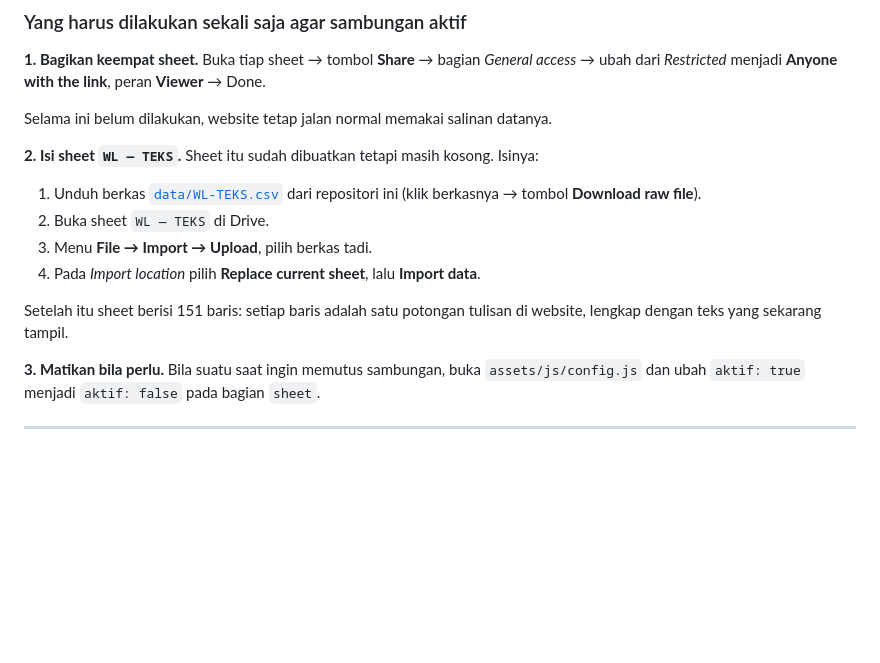
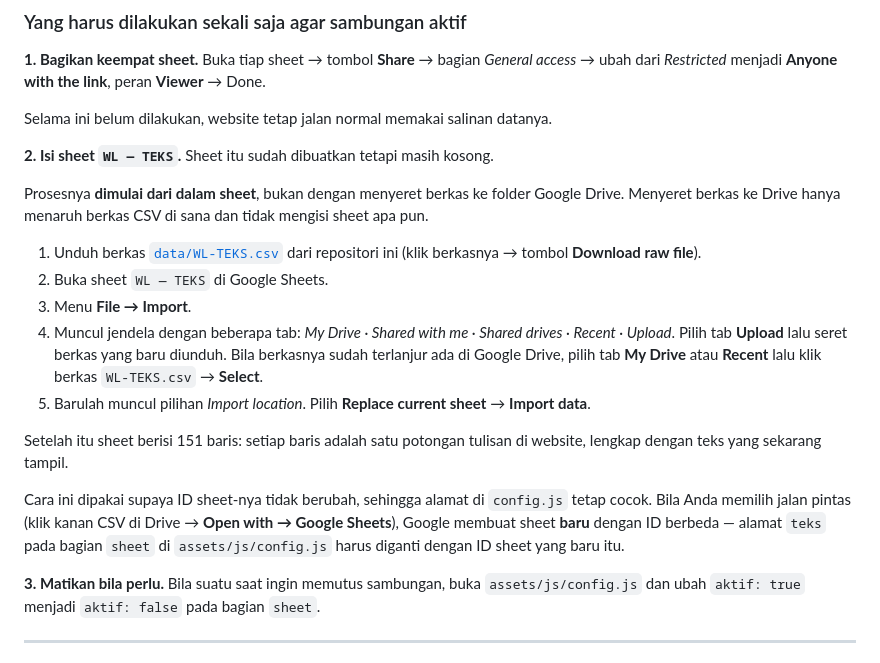
Before and after one commit to dheariella/Webiste-WL, a Markdown page: README.md, the part around the change. GitHub-like rendering; blank space fills up the shorter version.

Commit message:
Perjelas petunjuk mengisi sheet WL — TEKS di README
Petunjuk sebelumnya hanya menyebut "File > Import > Upload" sehingga
mudah terbaca sebagai mengunggah berkas ke folder Google Drive.
Menyeret berkas ke Drive tidak mengisi sheet mana pun dan tidak
memunculkan pilihan Replace current sheet.

Petunjuk kini menegaskan prosesnya dimulai dari dalam sheet, menjelaskan
tab mana yang dipilih bila berkasnya sudah terlanjur ada di Drive, serta
mencatat bahwa jalan pintas "Open with Google Sheets" menghasilkan sheet
dengan ID baru sehingga alamatnya di config.js perlu disesuaikan.

Co-Authored-By: Claude Opus 5 <noreply@anthropic.com>
Claude-Session: https://claude.ai/code/session_01VY2qTpp6mZ81KAkFMy4zFv

```diff
--- a/README.md
+++ b/README.md
@@ -36,16 +36,28 @@ ubah dari *Restricted* menjadi **Anyone with the link**, peran **Viewer** → Do
 
 Selama ini belum dilakukan, website tetap jalan normal memakai salinan datanya.
 
-**2. Isi sheet `WL — TEKS`.** Sheet itu sudah dibuatkan tetapi masih kosong. Isinya:
+**2. Isi sheet `WL — TEKS`.** Sheet itu sudah dibuatkan tetapi masih kosong.
+
+Prosesnya **dimulai dari dalam sheet**, bukan dengan menyeret berkas ke folder Google Drive.
+Menyeret berkas ke Drive hanya menaruh berkas CSV di sana dan tidak mengisi sheet apa pun.
 
 1. Unduh berkas [`data/WL-TEKS.csv`](data/WL-TEKS.csv) dari repositori ini
    (klik berkasnya → tombol **Download raw file**).
-2. Buka sheet `WL — TEKS` di Drive.
-3. Menu **File → Import → Upload**, pilih berkas tadi.
-4. Pada *Import location* pilih **Replace current sheet**, lalu **Import data**.
+2. Buka sheet `WL — TEKS` di Google Sheets.
+3. Menu **File → Import**.
+4. Muncul jendela dengan beberapa tab: *My Drive · Shared with me · Shared drives · Recent ·
+   Upload*. Pilih tab **Upload** lalu seret berkas yang baru diunduh.
+   Bila berkasnya sudah terlanjur ada di Google Drive, pilih tab **My Drive** atau **Recent**
+   lalu klik berkas `WL-TEKS.csv` → **Select**.
+5. Barulah muncul pilihan *Import location*. Pilih **Replace current sheet** → **Import data**.
 
 Setelah itu sheet berisi 151 baris: setiap baris adalah satu potongan tulisan di website,
 lengkap dengan teks yang sekarang tampil.
+
+Cara ini dipakai supaya ID sheet-nya tidak berubah, sehingga alamat di `config.js` tetap
+cocok. Bila Anda memilih jalan pintas (klik kanan CSV di Drive → **Open with → Google
+Sheets**), Google membuat sheet **baru** dengan ID berbeda — alamat `teks` pada bagian
+`sheet` di `assets/js/config.js` harus diganti dengan ID sheet yang baru itu.
 
 **3. Matikan bila perlu.** Bila suatu saat ingin memutus sambungan, buka
 `assets/js/config.js` dan ubah `aktif: true` menjadi `aktif: false` pada bagian `sheet`.
```
